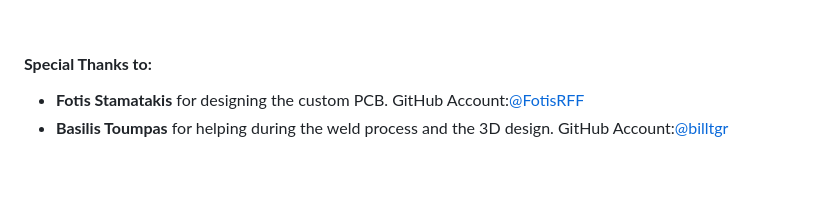
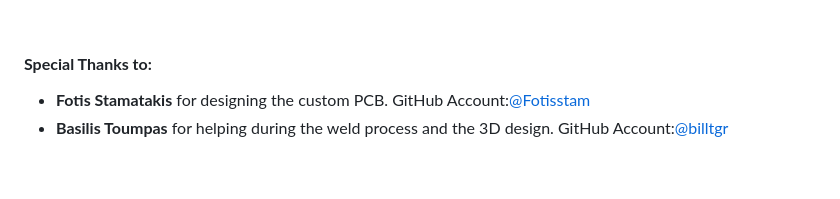
Before and after one commit to GeorgePeg/Ares-Mini-Sumo-Robot, a Markdown page: README.md, the part around the change. GitHub-like rendering.

```diff
--- a/README.md
+++ b/README.md
@@ -31,7 +31,7 @@
 <br>
 <h4><strong>Special Thanks to:</strong></h4>
 <ul>
-<li><strong>Fotis Stamatakis</strong> for designing the custom PCB. GitHub Account:<a                         href="https://github.com/FotisRFF">@FotisRFF</a></li>
+<li><strong>Fotis Stamatakis</strong> for designing the custom PCB. GitHub Account:<a                         href="https://github.com/Fotisstam">@Fotisstam</a></li>
 <li><strong>Basilis Toumpas</strong> for helping during the weld process and the 3D design. GitHub Account:<a href="https://github.com/billtgr">@billtgr</a></li>
 </ul>
 <br>
```
